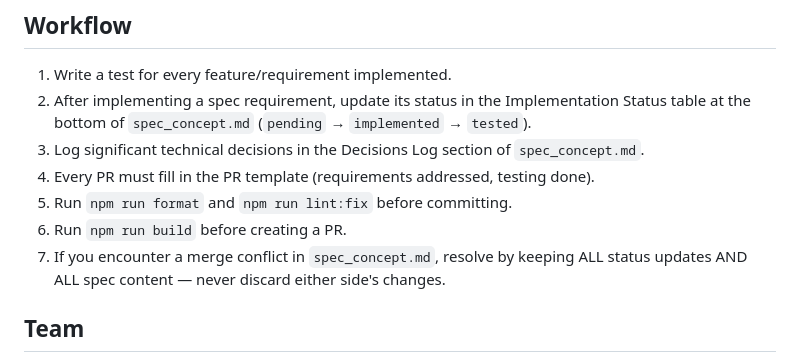
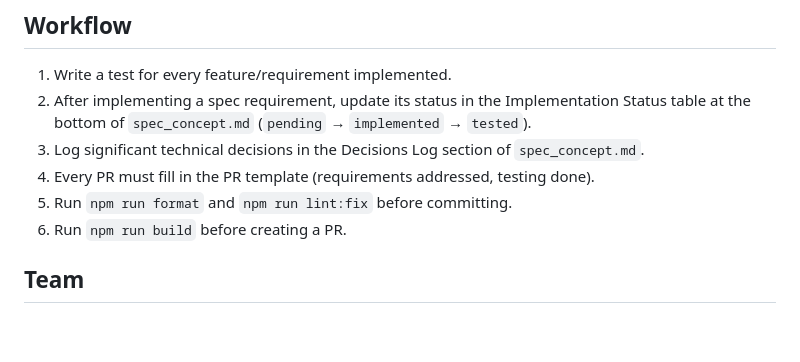
Before and after one commit to Paumen/agent_prompt, a Markdown page: CLAUDE.md, the part around the change. Drawn GitHub-style; blank space fills up the shorter version.

Commit message:
Remove merge conflict resolution instruction
Removed instruction about resolving merge conflicts in spec_concept.md.

```diff
--- a/CLAUDE.md
+++ b/CLAUDE.md
@@ -76,7 +76,7 @@ npm test          # Run all tests
 4. Every PR must fill in the PR template (requirements addressed, testing done).
 5. Run `npm run format` and `npm run lint:fix` before committing.
 6. Run `npm run build` before creating a PR.
-7. If you encounter a merge conflict in `spec_concept.md`, resolve by keeping ALL status updates AND ALL spec content — never discard either side's changes.
+
 
 ## Team
 
```
